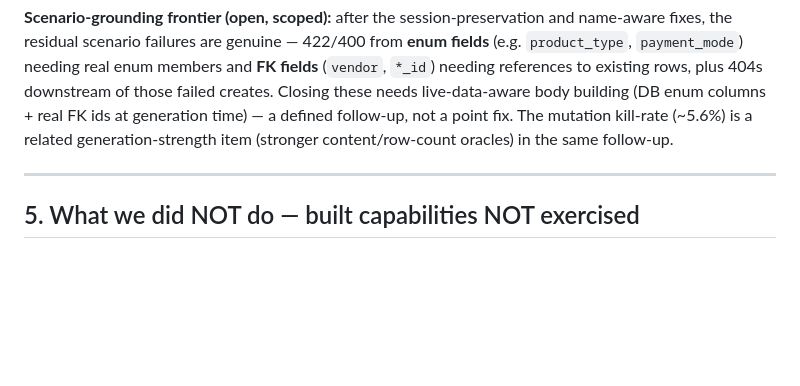
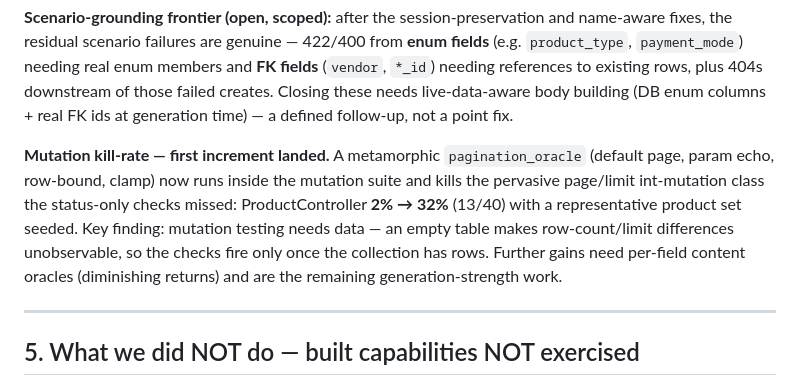
Before and after one commit to Karthikeyan49/test-agent, a Markdown page: SYSTEMINTEL_COVERAGE_AUDIT.md, the part around the change. GitHub-like rendering; blank space fills up the shorter version.

Commit message:
audit: record mutation kill-rate increment (pagination oracle, 2% -> 32%)
Co-Authored-By: Claude Opus 4.8 <noreply@anthropic.com>
Claude-Session: https://claude.ai/code/session_0142m2N1mZ9eHgABb4Uf7BY5

```diff
--- a/SYSTEMINTEL_COVERAGE_AUDIT.md
+++ b/SYSTEMINTEL_COVERAGE_AUDIT.md
@@ -186,8 +186,16 @@ fields** (e.g. `product_type`, `payment_mode`) needing real enum members and **F
 fields** (`vendor`, `*_id`) needing references to existing rows, plus 404s
 downstream of those failed creates. Closing these needs live-data-aware body
 building (DB enum columns + real FK ids at generation time) — a defined follow-up,
-not a point fix. The mutation kill-rate (~5.6%) is a related generation-strength
-item (stronger content/row-count oracles) in the same follow-up.
+not a point fix.
+
+**Mutation kill-rate — first increment landed.** A metamorphic `pagination_oracle`
+(default page, param echo, row-bound, clamp) now runs inside the mutation suite and
+kills the pervasive page/limit int-mutation class the status-only checks missed:
+ProductController **2% → 32%** (13/40) with a representative product set seeded.
+Key finding: mutation testing needs data — an empty table makes row-count/limit
+differences unobservable, so the checks fire only once the collection has rows.
+Further gains need per-field content oracles (diminishing returns) and are the
+remaining generation-strength work.
 
 ---
 
```
